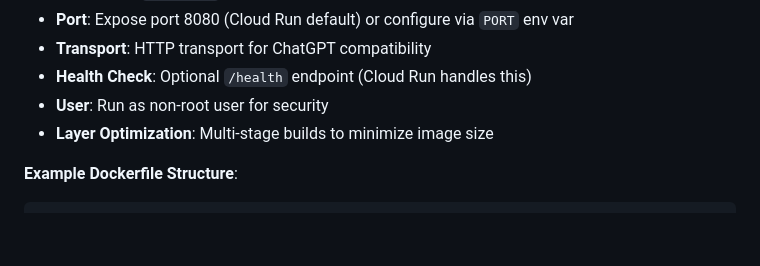
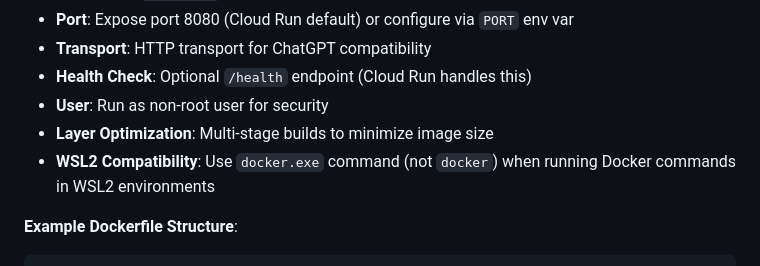
Before and after one commit to sc0sk/skai-fastmcp-cloudrun, a Markdown page: .specify/memory/constitution.md, the part around the change. GitHub-like rendering; blank space fills up the shorter version.

Commit message:
docs: add WSL2 docker.exe compatibility note to constitution
Added WSL2 compatibility requirement to Dockerfile Requirements section.
In WSL2 environments, use docker.exe (not docker) for Docker commands.

🤖 Generated with [Claude Code](https://claude.com/claude-code)

Co-Authored-By: Claude <noreply@anthropic.com>

````diff
--- a/.specify/memory/constitution.md
+++ b/.specify/memory/constitution.md
@@ -1264,6 +1264,7 @@ Enable these APIs before deployment:
 - **Health Check**: Optional `/health` endpoint (Cloud Run handles this)
 - **User**: Run as non-root user for security
 - **Layer Optimization**: Multi-stage builds to minimize image size
+- **WSL2 Compatibility**: Use `docker.exe` command (not `docker`) when running Docker commands in WSL2 environments
 
 **Example Dockerfile Structure**:
 ```dockerfile
````
